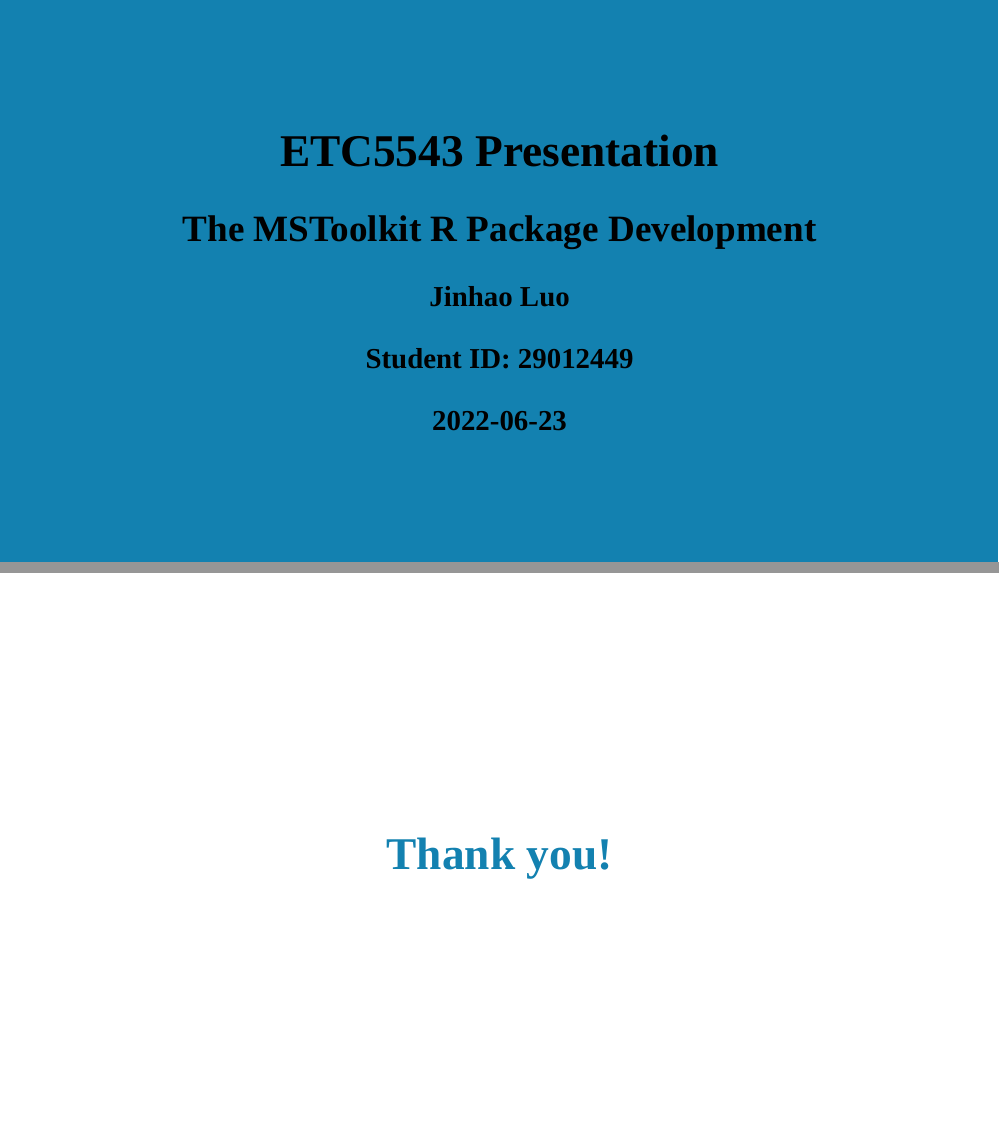
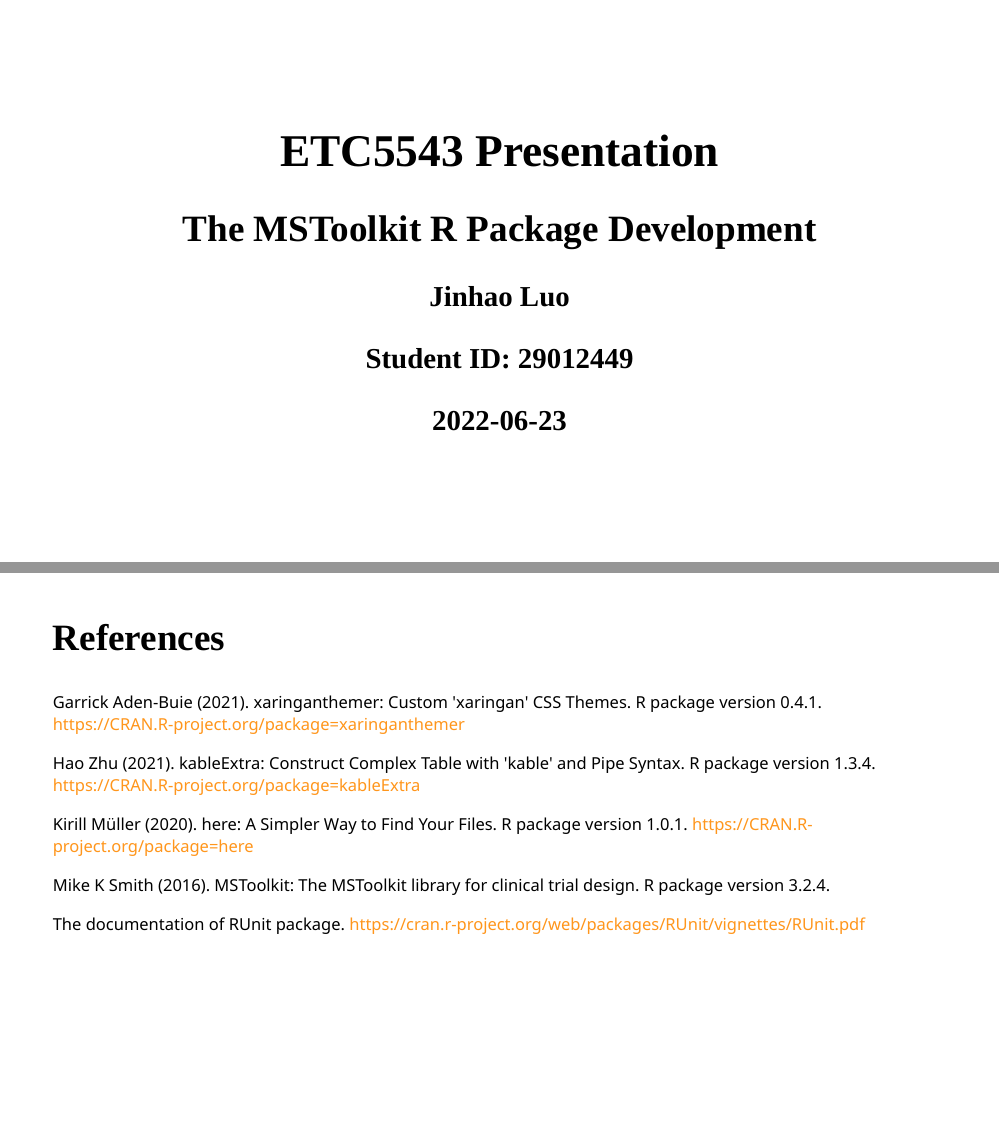
Before and after one commit to jluo0015/ETC5543_internship_MSToolkit, an R Markdown document (ETC5543_MSToolkit_Presentation.Rmd): pages 1 and 13 of 13 before the commit and pages 1 and 14 of 14 after it, joined at a grey line. Rendered offline with R 4.5, knitr and Pandoc, with nearby package versions; the slides are laid out offline by our stand-in for remark.js, each with all of its steps uncovered, in fonts that may differ from those the slides ask for, and without slide numbers, shadows or browser add-ons; colours and fonts come from the style sheet that the author committed, because xaringanthemer is not installed.

Commit message:
Added the references

```diff
--- a/ETC5543_MSToolkit_Presentation.Rmd
+++ b/ETC5543_MSToolkit_Presentation.Rmd
@@ -363,3 +366,22 @@ In conclusion, during the internship, I moderised the MSToolkit package by apply
 class: center, middle
 
 # Thank you!
+
+
+---
+
+## References
+
+Garrick Aden-Buie (2021). xaringanthemer: Custom 'xaringan' CSS Themes. R package version
+  0.4.1. https://CRAN.R-project.org/package=xaringanthemer
+
+Hao Zhu (2021). kableExtra: Construct Complex Table with 'kable' and Pipe Syntax. R
+  package version 1.3.4. https://CRAN.R-project.org/package=kableExtra
+
+Kirill Müller (2020). here: A Simpler Way to Find Your Files. R package version 1.0.1.
+  https://CRAN.R-project.org/package=here
+
+Mike K Smith (2016). MSToolkit: The MSToolkit library for clinical trial design. R package
+  version 3.2.4.
+
+The documentation of RUnit package. https://cran.r-project.org/web/packages/RUnit/vignettes/RUnit.pdf
--- a/xaringan-themer.css
+++ b/xaringan-themer.css
@@ -36,7 +36,7 @@
   --code-font-is-google: 1;
   --base-font-size: 20px;
   --text-font-size: 1rem;
-  --code-font-size: 0.9rem;
+  --code-font-size: 11px;
   --code-inline-font-size: 1em;
   --header-h1-font-size: 2.75rem;
   --header-h2-font-size: 2.25rem;
@@ -44,20 +44,20 @@
 
   /* Colors */
   --text-color: #000000;
-  --header-color: #1381B0;
+  --header-color: #000000;
   --background-color: #FFFFFF;
-  --link-color: #1381B0;
-  --text-bold-color: #1381B0;
+  --link-color: #FF961C;
+  --text-bold-color: #FFFFFF;
   --code-highlight-color: rgba(255,255,0,0.5);
   --inverse-text-color: #000000;
   --inverse-background-color: #FF961C;
   --inverse-header-color: #FFFFFF;
-  --inverse-link-color: #1381B0;
-  --title-slide-background-color: #1381B0;
+  --inverse-link-color: #FF961C;
+  --title-slide-background-color: #FFFFFF;
   --title-slide-text-color: #000000;
-  --header-background-color: #1381B0;
+  --header-background-color: #000000;
   --header-background-text-color: #FFFFFF;
-  --primary: #1381B0;
+  --primary: #FFFFFF;
   --secondary: #FF961C;
   --white: #FFFFFF;
   --black: #000000;
@@ -101,10 +101,10 @@ h1, h2, h3 {
 }
 .remark-inline-code {
   font-size: var(--code-inline-font-size);
-  color: #1381B0;
+  color: #000000;
 }
 .remark-slide-number {
-  color: #1381B0;
+  color: #000000;
   opacity: 1;
   font-size: 0.9rem;
 }
@@ -152,10 +152,10 @@ a, a > code {
   float: left;
 }
 .left-column h2, .left-column h3 {
-  color: #1381B099;
+  color: #FFFFFF99;
 }
 .left-column h2:last-of-type, .left-column h3:last-child {
-  color: #1381B0;
+  color: #FFFFFF;
 }
 .right-column {
   width: 75%;
```
Also changed, not shown: ETC5543_MSToolkit_Presentation.Rmd (3 more changed lines).
